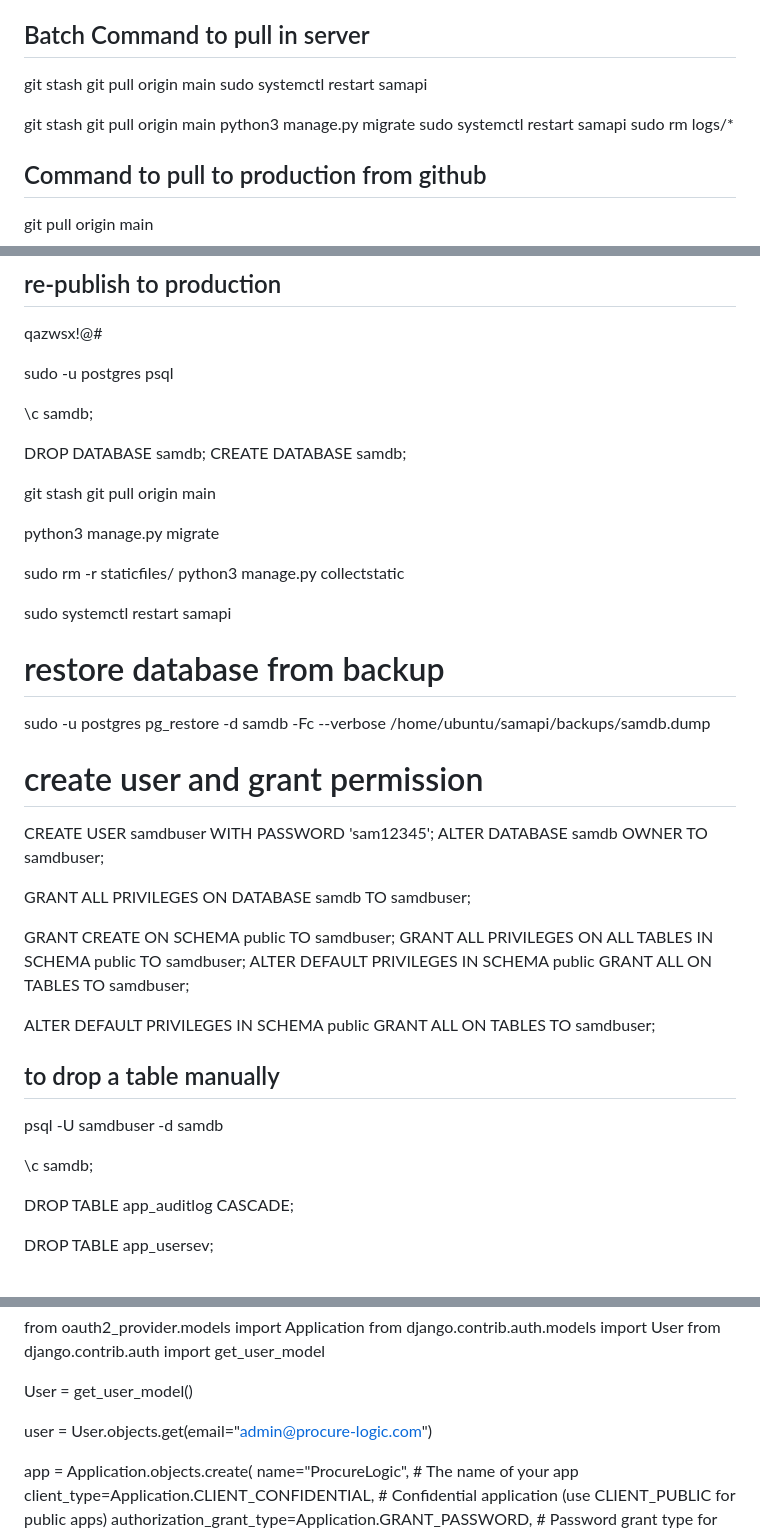
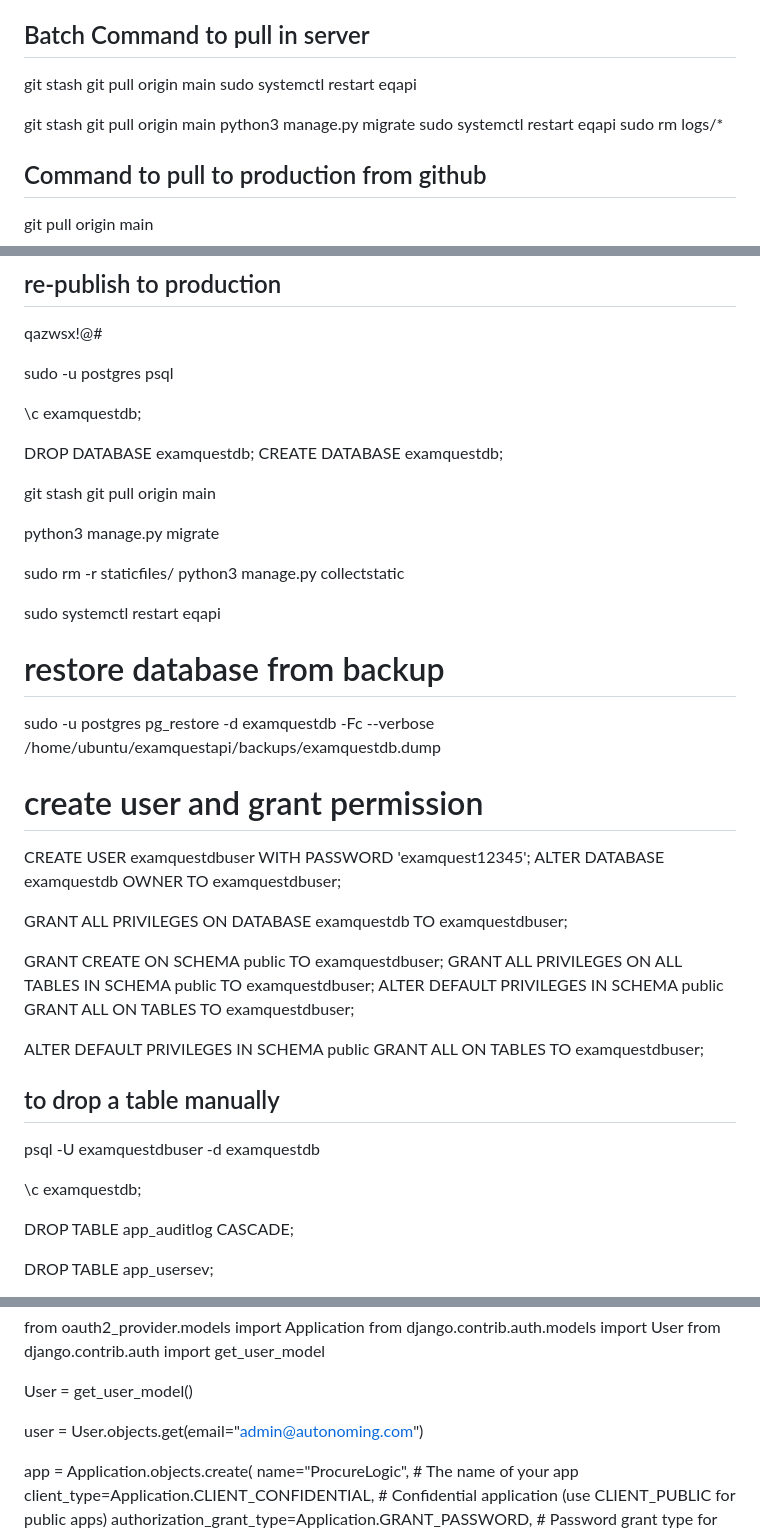
Before and after one commit to syful-islam/examquestapi, a Markdown page: readme.md, 3 parts joined by grey strips. GitHub-like rendering.

Commit message:
structure updated

```diff
--- a/readme.md
+++ b/readme.md
@@ -31,12 +31,12 @@ git push origin main
 
 git stash
 git pull origin main
-sudo systemctl restart samapi
+sudo systemctl restart eqapi
 
 git stash
 git pull origin main
 python3 manage.py migrate
-sudo systemctl restart samapi
+sudo systemctl restart eqapi
 sudo rm logs/\*
 
 ## Command to pull to production from github
@@ -59,10 +59,10 @@ qazwsx!@#
 
 sudo -u postgres psql
 
-\c samdb;
+\c examquestdb;
 
-DROP DATABASE samdb;
-CREATE DATABASE samdb;
+DROP DATABASE examquestdb;
+CREATE DATABASE examquestdb;
 
 git stash
 git pull origin main
@@ -72,31 +72,31 @@ python3 manage.py migrate
 sudo rm -r staticfiles/
 python3 manage.py collectstatic
 
-sudo systemctl restart samapi
+sudo systemctl restart eqapi
 
 # restore database from backup
 
-sudo -u postgres pg_restore -d samdb -Fc --verbose /home/ubuntu/samapi/backups/samdb.dump
+sudo -u postgres pg_restore -d examquestdb -Fc --verbose /home/ubuntu/examquestapi/backups/examquestdb.dump
 
 # create user and grant permission
 
-CREATE USER samdbuser WITH PASSWORD 'sam12345';
-ALTER DATABASE samdb OWNER TO samdbuser;
+CREATE USER examquestdbuser WITH PASSWORD 'examquest12345';
+ALTER DATABASE examquestdb OWNER TO examquestdbuser;
 
-GRANT ALL PRIVILEGES ON DATABASE samdb TO samdbuser;
+GRANT ALL PRIVILEGES ON DATABASE examquestdb TO examquestdbuser;
 
-GRANT CREATE ON SCHEMA public TO samdbuser;
-GRANT ALL PRIVILEGES ON ALL TABLES IN SCHEMA public TO samdbuser;
-ALTER DEFAULT PRIVILEGES IN SCHEMA public GRANT ALL ON TABLES TO samdbuser;
+GRANT CREATE ON SCHEMA public TO examquestdbuser;
+GRANT ALL PRIVILEGES ON ALL TABLES IN SCHEMA public TO examquestdbuser;
+ALTER DEFAULT PRIVILEGES IN SCHEMA public GRANT ALL ON TABLES TO examquestdbuser;
 
 ALTER DEFAULT PRIVILEGES IN SCHEMA public
-GRANT ALL ON TABLES TO samdbuser;
+GRANT ALL ON TABLES TO examquestdbuser;
 
 ## to drop a table manually
 
-psql -U samdbuser -d samdb
+psql -U examquestdbuser -d examquestdb
 
-\c samdb;
+\c examquestdb;
 
 DROP TABLE app_auditlog CASCADE;
 
@@ -135,7 +135,7 @@ from django.contrib.auth import get_user_model
 
 User = get_user_model()
 
-user = User.objects.get(email="admin@procure-logic.com")
+user = User.objects.get(email="admin@autonoming.com")
 
 app = Application.objects.create(
 name="ProcureLogic", # The name of your app
```
